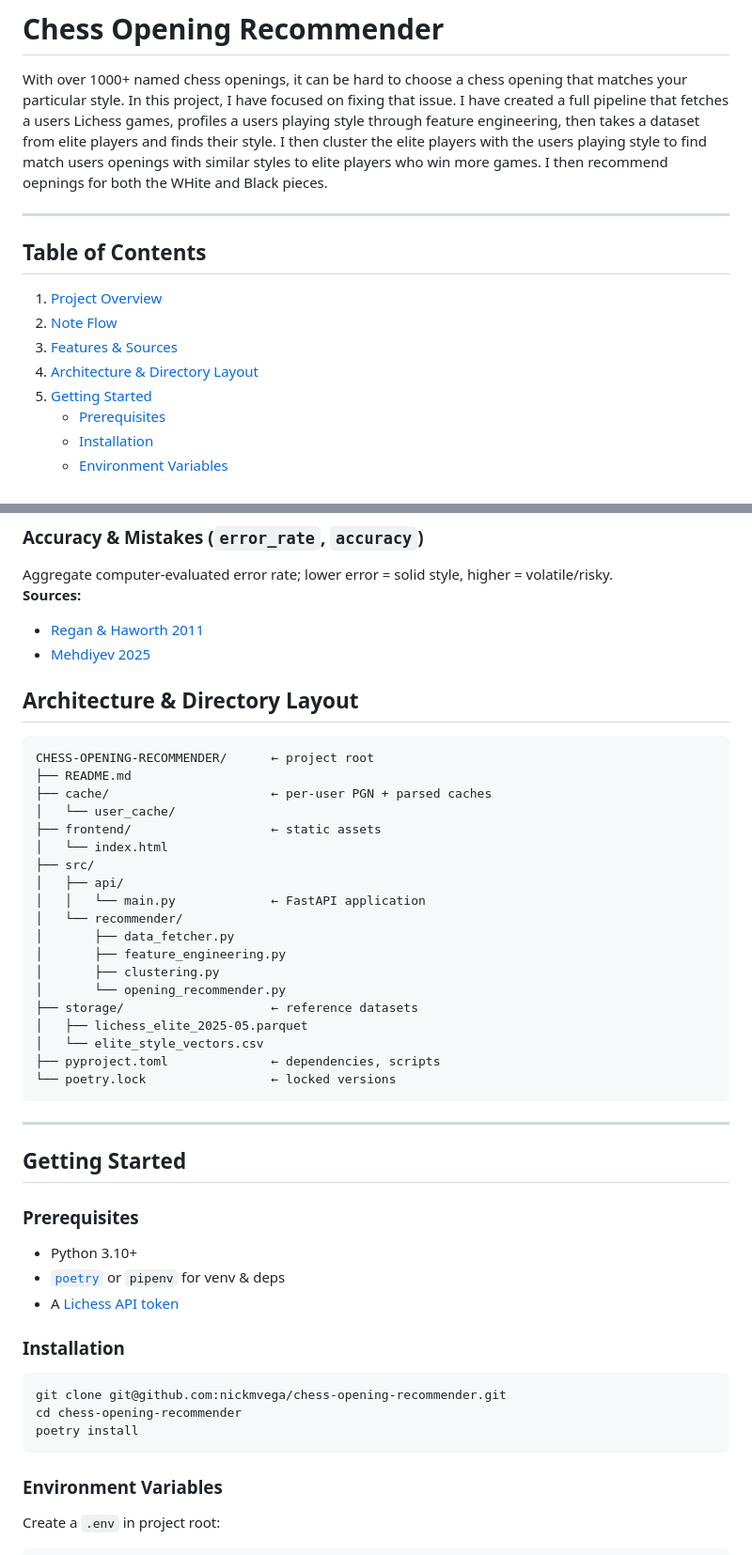
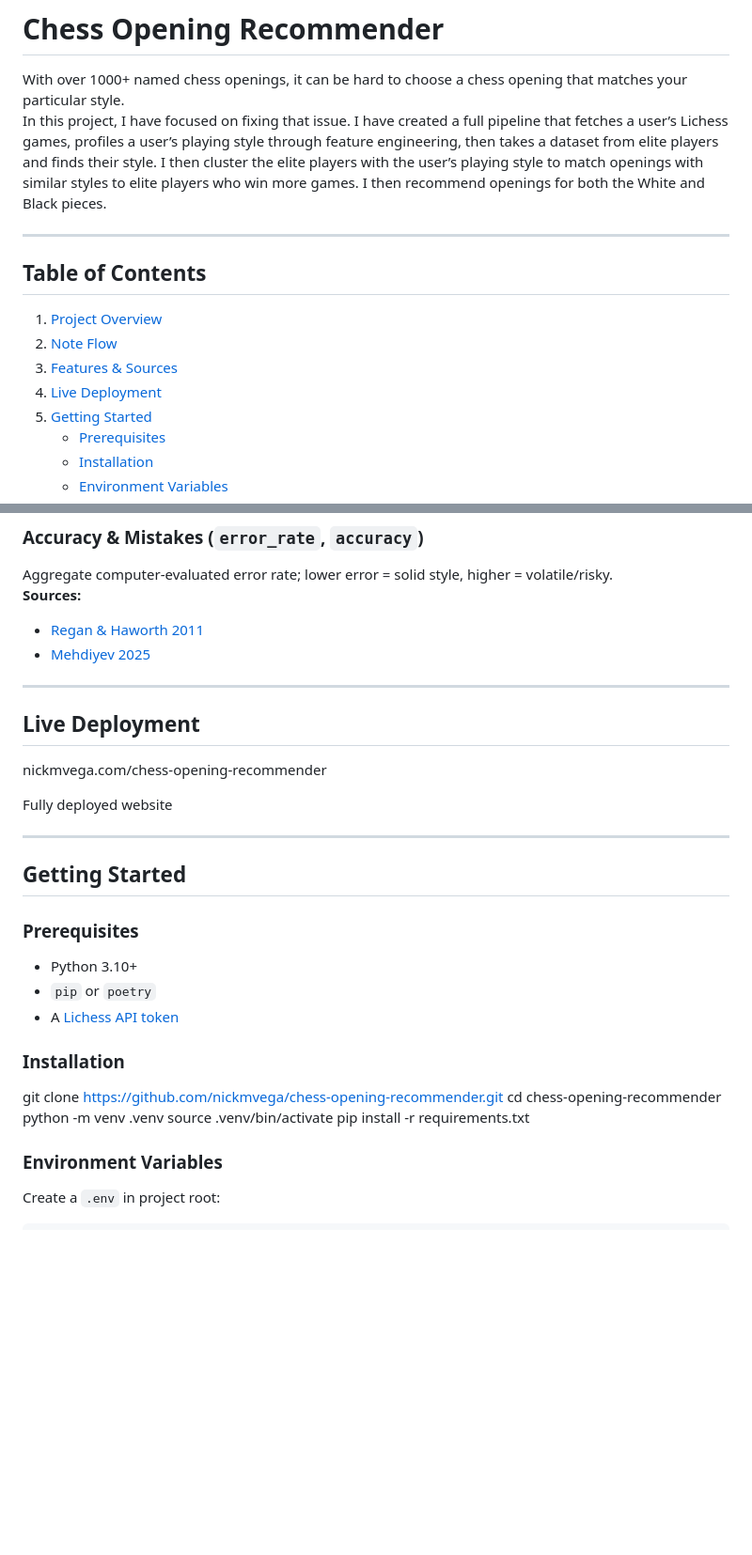
Before and after one commit to nickmvega/chess-opening-recommender, a Markdown page: README.md, 2 parts joined by grey strips. Shown at 94% size. Rendered like a GitHub page; blank space fills up the shorter version.

````diff
--- a/README.md
+++ b/README.md
@@ -1,8 +1,7 @@
 # Chess Opening Recommender
 
 With over 1000+ named chess openings, it can be hard to choose a chess opening that matches your particular style.
-In this project, I have focused on fixing that issue. I have created a full pipeline that fetches a users Lichess games,
-profiles a users playing style through feature engineering, then takes a dataset from elite players and finds their style. I then cluster the elite players with the users playing style to find match users openings with similar styles to elite players who win more games. I then recommend oepnings for both the WHite and Black pieces.
+In this project, I have focused on fixing that issue. I have created a full pipeline that fetches a user’s Lichess games, profiles a user’s playing style through feature engineering, then takes a dataset from elite players and finds their style. I then cluster the elite players with the user’s playing style to match openings with similar styles to elite players who win more games. I then recommend openings for both the White and Black pieces.
 
 ---
 
@@ -11,7 +10,7 @@ profiles a users playing style through feature engineering, then takes a dataset
 1. [Project Overview](#project-overview)
 2. [Note Flow](#project-flow)
 3. [Features & Sources](#features--sources)
-4. [Architecture & Directory Layout](#architecture--directory-layout)
+4. [Live Deployment](#live-deployment)
 5. [Getting Started](#getting-started)
    * [Prerequisites](#prerequisites)
    * [Installation](#installation)
@@ -153,30 +151,13 @@ Aggregate computer-evaluated error rate; lower error = solid style, higher = vol
 - [Regan & Haworth 2011](https://cse.buffalo.edu/~regan/papers/pdf/ReHa11c.pdf)
 - [Mehdiyev 2025](https://uu.diva-portal.org/smash/get/diva2:1977201/FULLTEXT01.pdf)
 
+---
 
-## Architecture & Directory Layout
+## Live Deployment
 
-```
-CHESS-OPENING-RECOMMENDER/      ← project root
-├── README.md
-├── cache/                      ← per-user PGN + parsed caches
-│   └── user_cache/
-├── frontend/                   ← static assets
-│   └── index.html
-├── src/
-│   ├── api/
-│   │   └── main.py             ← FastAPI application
-│   └── recommender/
-│       ├── data_fetcher.py
-│       ├── feature_engineering.py
-│       ├── clustering.py
-│       └── opening_recommender.py
-├── storage/                    ← reference datasets
-│   ├── lichess_elite_2025-05.parquet
-│   └── elite_style_vectors.csv
-├── pyproject.toml              ← dependencies, scripts
-└── poetry.lock                 ← locked versions
-```
+nickmvega.com/chess-opening-recommender
+
+Fully deployed website
 
 ---
 
@@ -185,16 +166,17 @@ CHESS-OPENING-RECOMMENDER/      ← project root
 ### Prerequisites
 
 * Python 3.10+
-* [`poetry`](https://python-poetry.org/) or `pipenv` for venv & deps
+* `pip` or `poetry`
 * A [Lichess API token](https://lichess.org/account/oauth/token)
+
 
 ### Installation
 
-```bash
-git clone git@github.com:nickmvega/chess-opening-recommender.git
+git clone https://github.com/nickmvega/chess-opening-recommender.git
 cd chess-opening-recommender
-poetry install
-```
+python -m venv .venv
+source .venv/bin/activate
+pip install -r requirements.txt
 
 ### Environment Variables
 
````
Also changed, not shown: other parts of README.md (+27 -69 lines).
